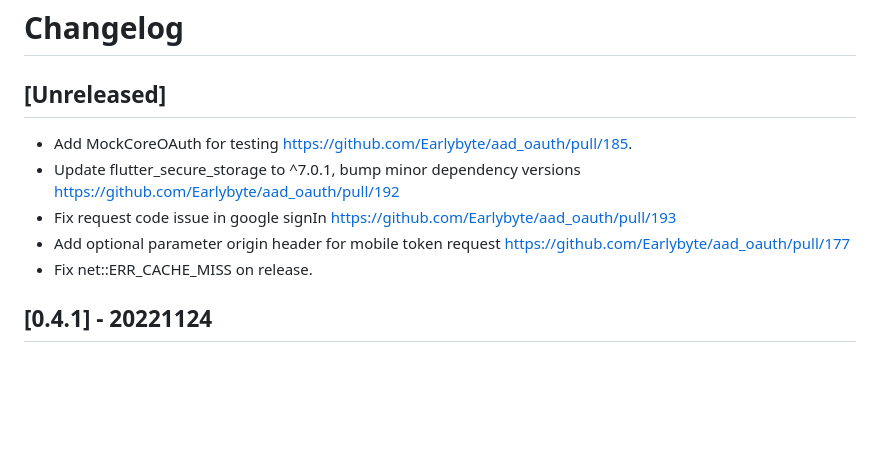
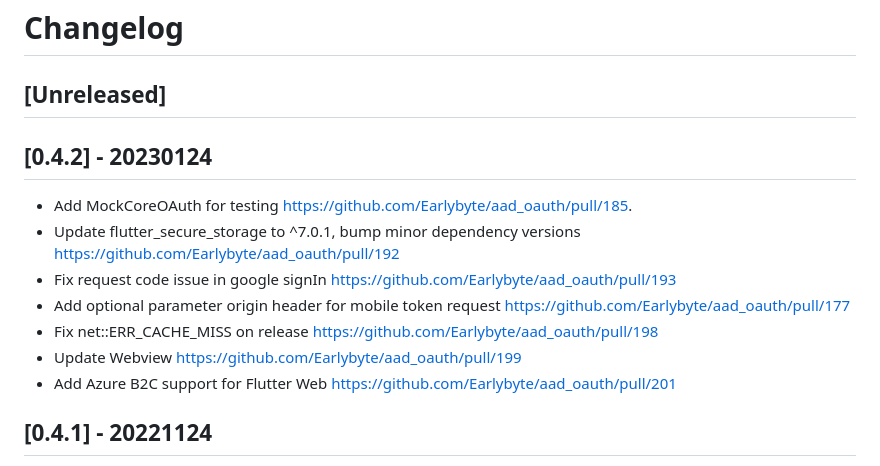
Before and after one commit to Earlybyte/aad_oauth, a Markdown page: CHANGELOG.md, the part around the change. Rendered like a GitHub page; blank space fills up the shorter version.

```diff
--- a/CHANGELOG.md
+++ b/CHANGELOG.md
@@ -1,12 +1,16 @@
 # Changelog
 
 ## [Unreleased]
+
+## [0.4.2] - 20230124
 
 - Add MockCoreOAuth for testing https://github.com/Earlybyte/aad_oauth/pull/185.
 - Update flutter_secure_storage to ^7.0.1, bump minor dependency versions https://github.com/Earlybyte/aad_oauth/pull/192
 - Fix request code issue in google signIn https://github.com/Earlybyte/aad_oauth/pull/193
 - Add optional parameter origin header for mobile token request https://github.com/Earlybyte/aad_oauth/pull/177
-- Fix net::ERR_CACHE_MISS on release.
+- Fix net::ERR_CACHE_MISS on release https://github.com/Earlybyte/aad_oauth/pull/198
+- Update Webview https://github.com/Earlybyte/aad_oauth/pull/199
+- Add Azure B2C support for Flutter Web https://github.com/Earlybyte/aad_oauth/pull/201
 
 ## [0.4.1] - 20221124
 
```
